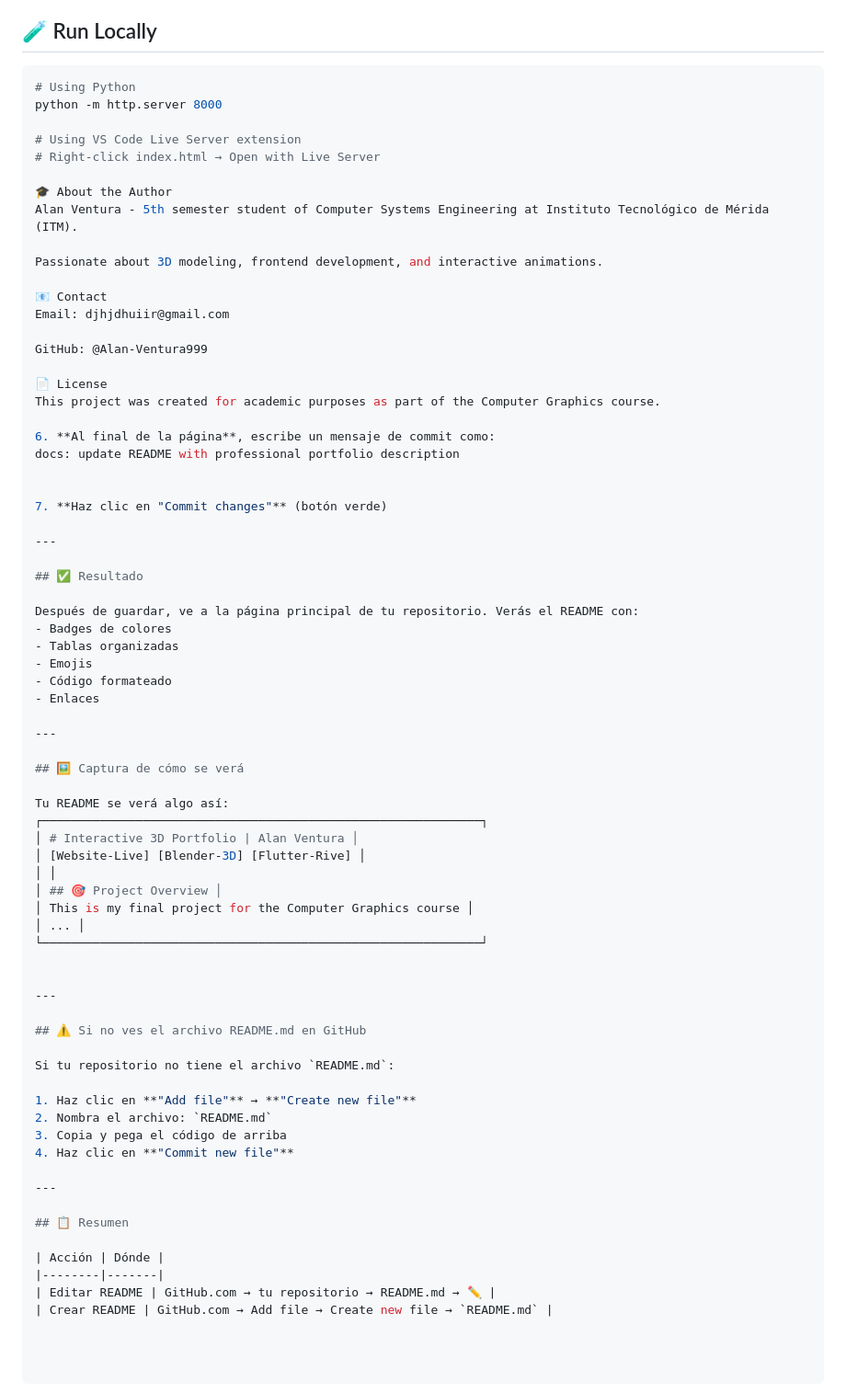
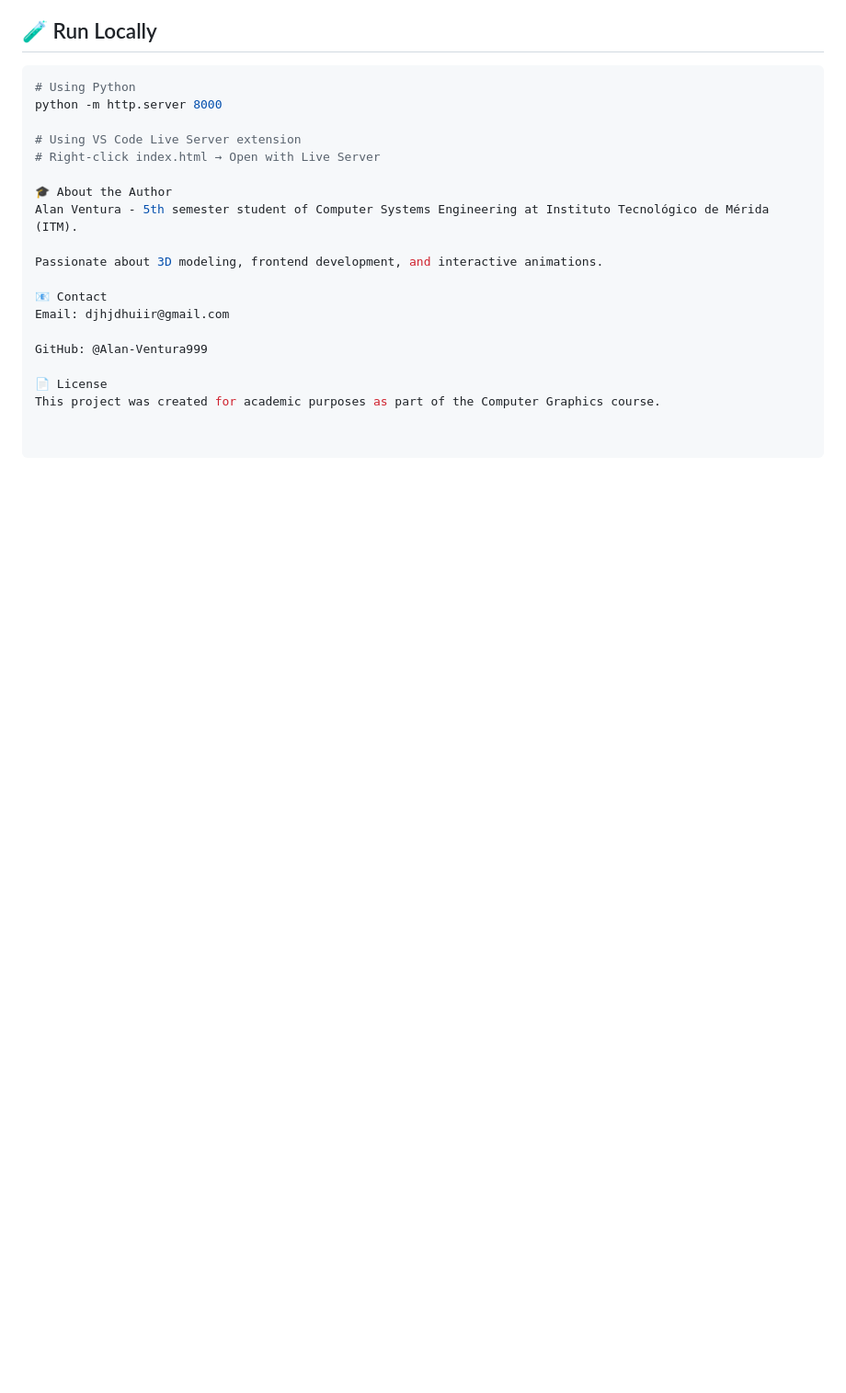
Before and after one commit to Alan-Ventura999/Portafolio-3d---Alan-Ventura, a Markdown page: README.md, the part around the change. Shown at 92% size. GitHub-like rendering; blank space fills up the shorter version.

```diff
--- a/README.md
+++ b/README.md
@@ -92,55 +92,3 @@ GitHub: @Alan-Ventura999
 
 📄 License
 This project was created for academic purposes as part of the Computer Graphics course.
-
-6. **Al final de la página**, escribe un mensaje de commit como:
-docs: update README with professional portfolio description
-
-
-7. **Haz clic en "Commit changes"** (botón verde)
-
----
-
-## ✅ Resultado
-
-Después de guardar, ve a la página principal de tu repositorio. Verás el README con:
-- Badges de colores
-- Tablas organizadas
-- Emojis
-- Código formateado
-- Enlaces
-
----
-
-## 🖼️ Captura de cómo se verá
-
-Tu README se verá algo así:
-┌─────────────────────────────────────────────────────────────┐
-│ # Interactive 3D Portfolio | Alan Ventura │
-│ [Website-Live] [Blender-3D] [Flutter-Rive] │
-│ │
-│ ## 🎯 Project Overview │
-│ This is my final project for the Computer Graphics course │
-│ ... │
-└─────────────────────────────────────────────────────────────┘
-
-
----
-
-## ⚠️ Si no ves el archivo README.md en GitHub
-
-Si tu repositorio no tiene el archivo `README.md`:
-
-1. Haz clic en **"Add file"** → **"Create new file"**
-2. Nombra el archivo: `README.md`
-3. Copia y pega el código de arriba
-4. Haz clic en **"Commit new file"**
-
----
-
-## 📋 Resumen
-
-| Acción | Dónde |
-|--------|-------|
-| Editar README | GitHub.com → tu repositorio → README.md → ✏️ |
-| Crear README | GitHub.com → Add file → Create new file → `README.md` |
```
